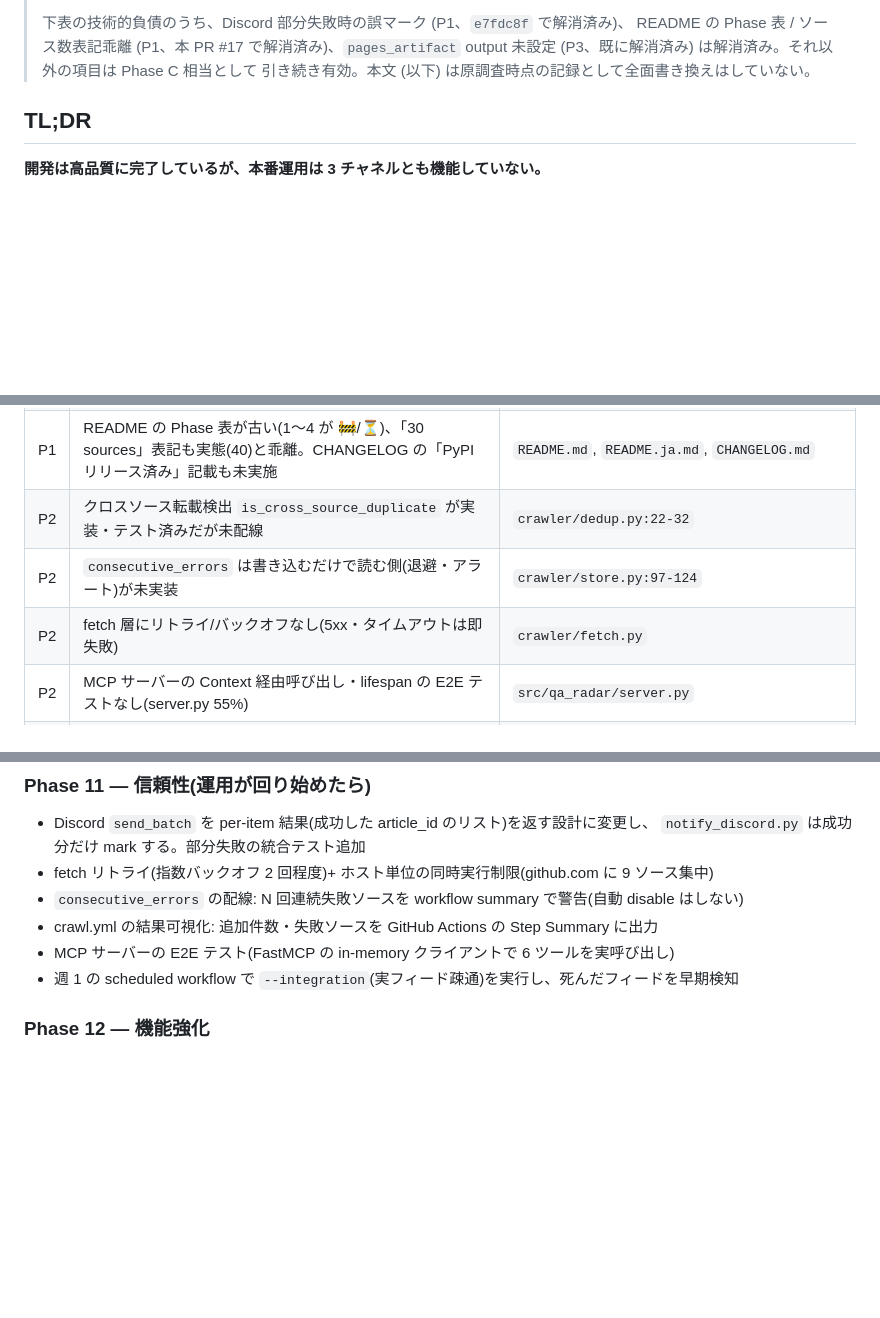
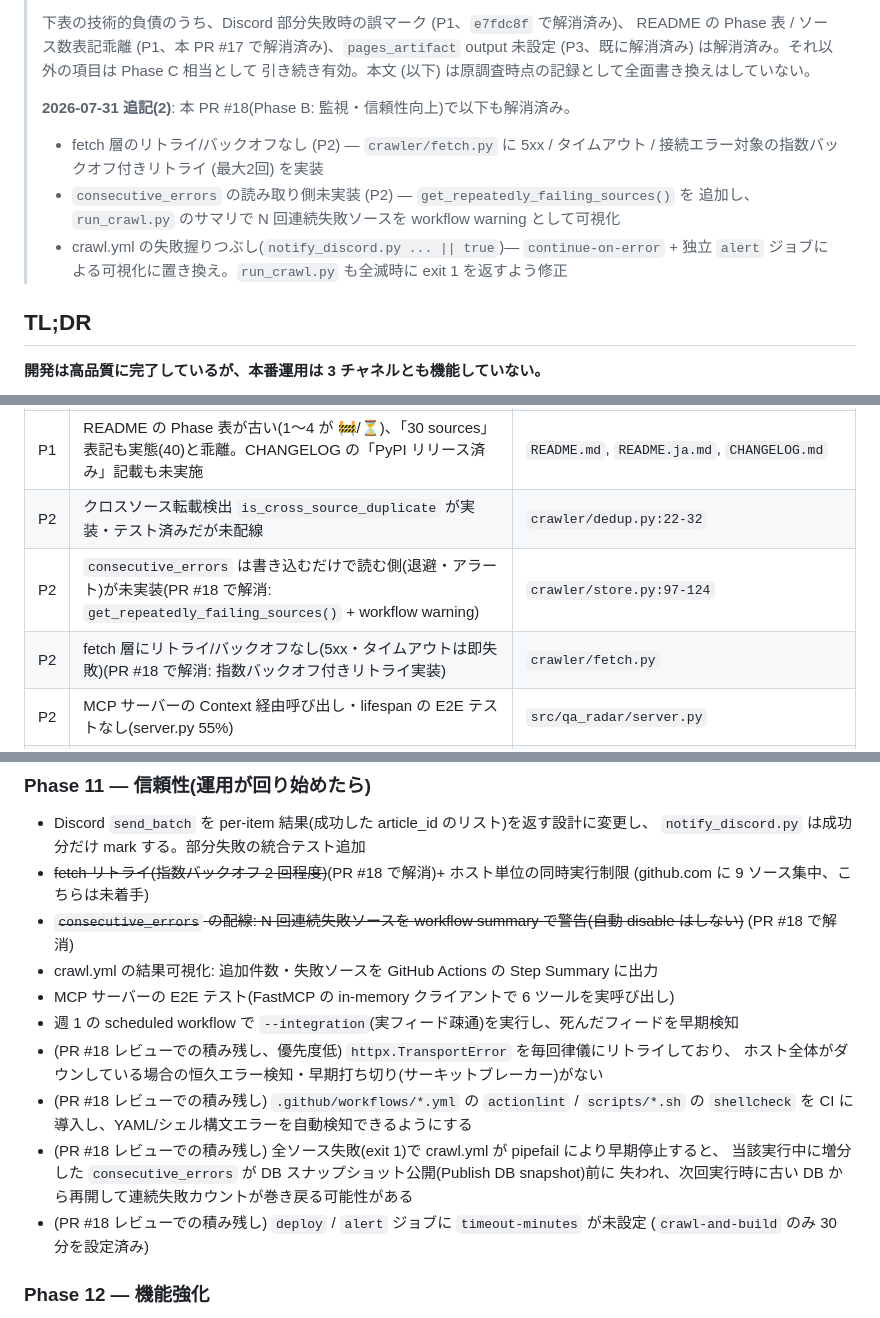
Before and after one commit to Y-Kanekoo/qa-radar, a Markdown page: docs/status-and-roadmap.md, 3 parts joined by grey strips. Rendered like a GitHub page; blank space fills up the shorter version.

```diff
--- a/docs/status-and-roadmap.md
+++ b/docs/status-and-roadmap.md
@@ -14,6 +14,14 @@ Phase 0〜9 完了時点の全体調査。コードベース・設定・GitHub
 > README の Phase 表 / ソース数表記乖離 (P1、本 PR #17 で解消済み)、`pages_artifact`
 > output 未設定 (P3、既に解消済み) は解消済み。それ以外の項目は Phase C 相当として
 > 引き続き有効。本文 (以下) は原調査時点の記録として全面書き換えはしていない。
+>
+> **2026-07-31 追記(2)**: 本 PR #18(Phase B: 監視・信頼性向上)で以下も解消済み。
+> - fetch 層のリトライ/バックオフなし (P2) — `crawler/fetch.py` に 5xx / タイムアウト /
+>   接続エラー対象の指数バックオフ付きリトライ (最大2回) を実装
+> - `consecutive_errors` の読み取り側未実装 (P2) — `get_repeatedly_failing_sources()` を
+>   追加し、`run_crawl.py` のサマリで N 回連続失敗ソースを workflow warning として可視化
+> - crawl.yml の失敗握りつぶし(`notify_discord.py ... || true`)— `continue-on-error` +
+>   独立 `alert` ジョブによる可視化に置き換え。`run_crawl.py` も全滅時に exit 1 を返すよう修正
 
 ## TL;DR
 
@@ -71,8 +79,8 @@ Phase 0〜9 完了時点の全体調査。コードベース・設定・GitHub
 | P1 | Discord 部分失敗時、`send_batch` が件数のみ返すため「先頭 success 件を mark」が誤マーク(失敗記事の永久欠落 / 成功記事の重複再送) | `publisher/discord.py:128-158`, `scripts/notify_discord.py:96-99` |
 | P1 | README の Phase 表が古い(1〜4 が 🚧/⏳)、「30 sources」表記も実態(40)と乖離。CHANGELOG の「PyPI リリース済み」記載も未実施 | `README.md`, `README.ja.md`, `CHANGELOG.md` |
 | P2 | クロスソース転載検出 `is_cross_source_duplicate` が実装・テスト済みだが未配線 | `crawler/dedup.py:22-32` |
-| P2 | `consecutive_errors` は書き込むだけで読む側(退避・アラート)が未実装 | `crawler/store.py:97-124` |
-| P2 | fetch 層にリトライ/バックオフなし(5xx・タイムアウトは即失敗) | `crawler/fetch.py` |
+| P2 | `consecutive_errors` は書き込むだけで読む側(退避・アラート)が未実装(PR #18 で解消: `get_repeatedly_failing_sources()` + workflow warning) | `crawler/store.py:97-124` |
+| P2 | fetch 層にリトライ/バックオフなし(5xx・タイムアウトは即失敗)(PR #18 で解消: 指数バックオフ付きリトライ実装) | `crawler/fetch.py` |
 | P2 | MCP サーバーの Context 経由呼び出し・lifespan の E2E テストなし(server.py 55%) | `src/qa_radar/server.py` |
 | P3 | `weight_tags_text` が YAML にあるが未実装(デッドコンフィグ)。「タグ 0 件は LLM フォールバック」コメントも未実装 | `config/tag_rules.yaml:4,9` |
 | P3 | crawl.yml の `pages_artifact` output が実際にはセットされない(echo ステップに id がない) | `.github/workflows/crawl.yml:33,97-99` |
@@ -104,11 +112,22 @@ Releases に data-* が残り続け、`uvx qa-radar` が動くこと。
 
 - Discord `send_batch` を per-item 結果(成功した article_id のリスト)を返す設計に変更し、
   `notify_discord.py` は成功分だけ mark する。部分失敗の統合テスト追加
-- fetch リトライ(指数バックオフ 2 回程度)+ ホスト単位の同時実行制限(github.com に 9 ソース集中)
-- `consecutive_errors` の配線: N 回連続失敗ソースを workflow summary で警告(自動 disable はしない)
+- ~~fetch リトライ(指数バックオフ 2 回程度)~~(PR #18 で解消)+ ホスト単位の同時実行制限
+  (github.com に 9 ソース集中、こちらは未着手)
+- ~~`consecutive_errors` の配線: N 回連続失敗ソースを workflow summary で警告(自動 disable はしない)~~
+  (PR #18 で解消)
 - crawl.yml の結果可視化: 追加件数・失敗ソースを GitHub Actions の Step Summary に出力
 - MCP サーバーの E2E テスト(FastMCP の in-memory クライアントで 6 ツールを実呼び出し)
 - 週 1 の scheduled workflow で `--integration`(実フィード疎通)を実行し、死んだフィードを早期検知
+- (PR #18 レビューでの積み残し、優先度低) `httpx.TransportError` を毎回律儀にリトライしており、
+  ホスト全体がダウンしている場合の恒久エラー検知・早期打ち切り(サーキットブレーカー)がない
+- (PR #18 レビューでの積み残し) `.github/workflows/*.yml` の `actionlint` / `scripts/*.sh` の
+  `shellcheck` を CI に導入し、YAML/シェル構文エラーを自動検知できるようにする
+- (PR #18 レビューでの積み残し) 全ソース失敗(exit 1)で crawl.yml が pipefail により早期停止すると、
+  当該実行中に増分した `consecutive_errors` が DB スナップショット公開(Publish DB snapshot)前に
+  失われ、次回実行時に古い DB から再開して連続失敗カウントが巻き戻る可能性がある
+- (PR #18 レビューでの積み残し) `deploy` / `alert` ジョブに `timeout-minutes` が未設定
+  (`crawl-and-build` のみ 30 分を設定済み)
 
 ### Phase 12 — 機能強化
 
```
Also changed, not shown: other parts of docs/status-and-roadmap.md (+1 -1 lines), CHANGELOG.md (+24 -0 lines), docs/operations.md (+2 -0 lines).
